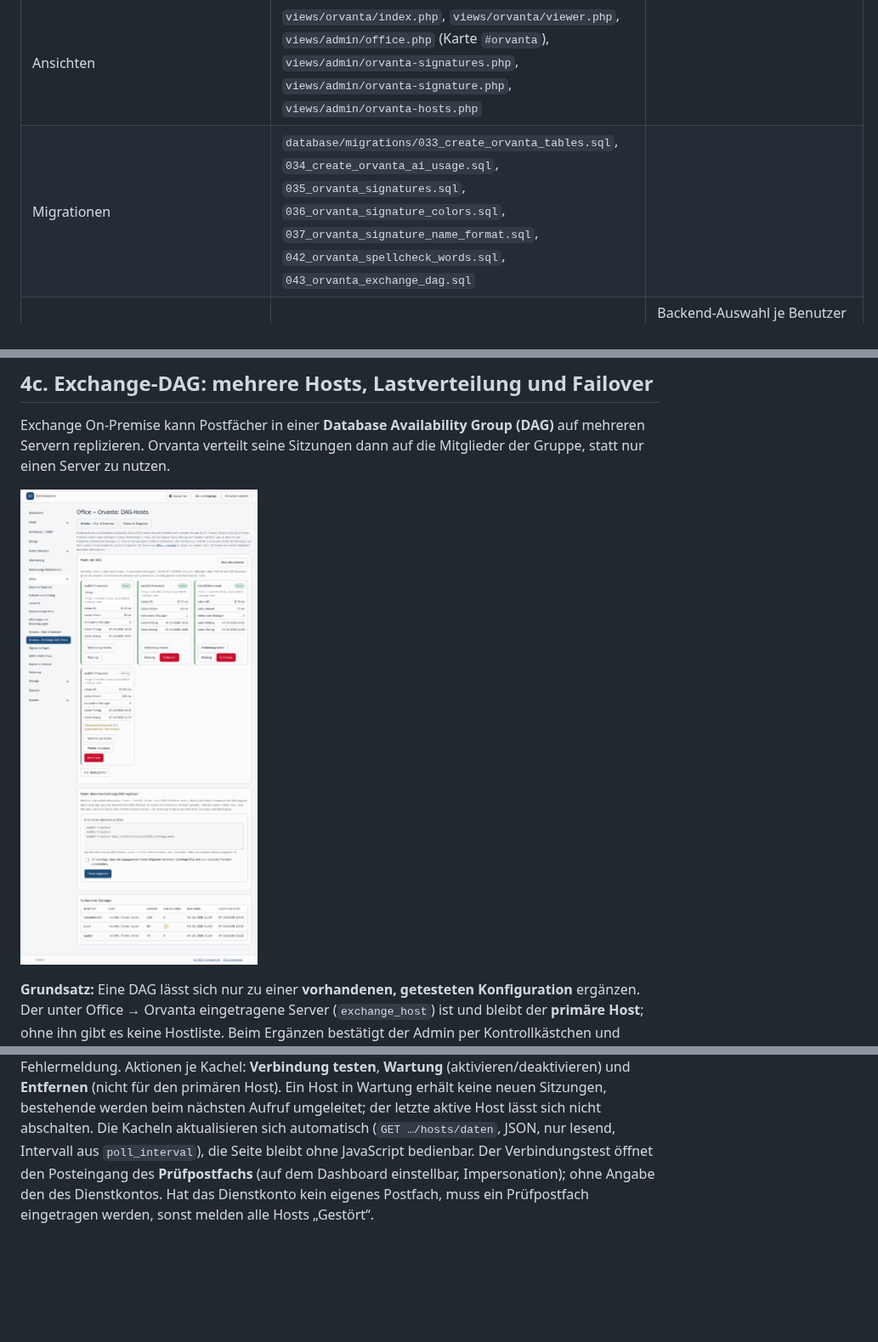
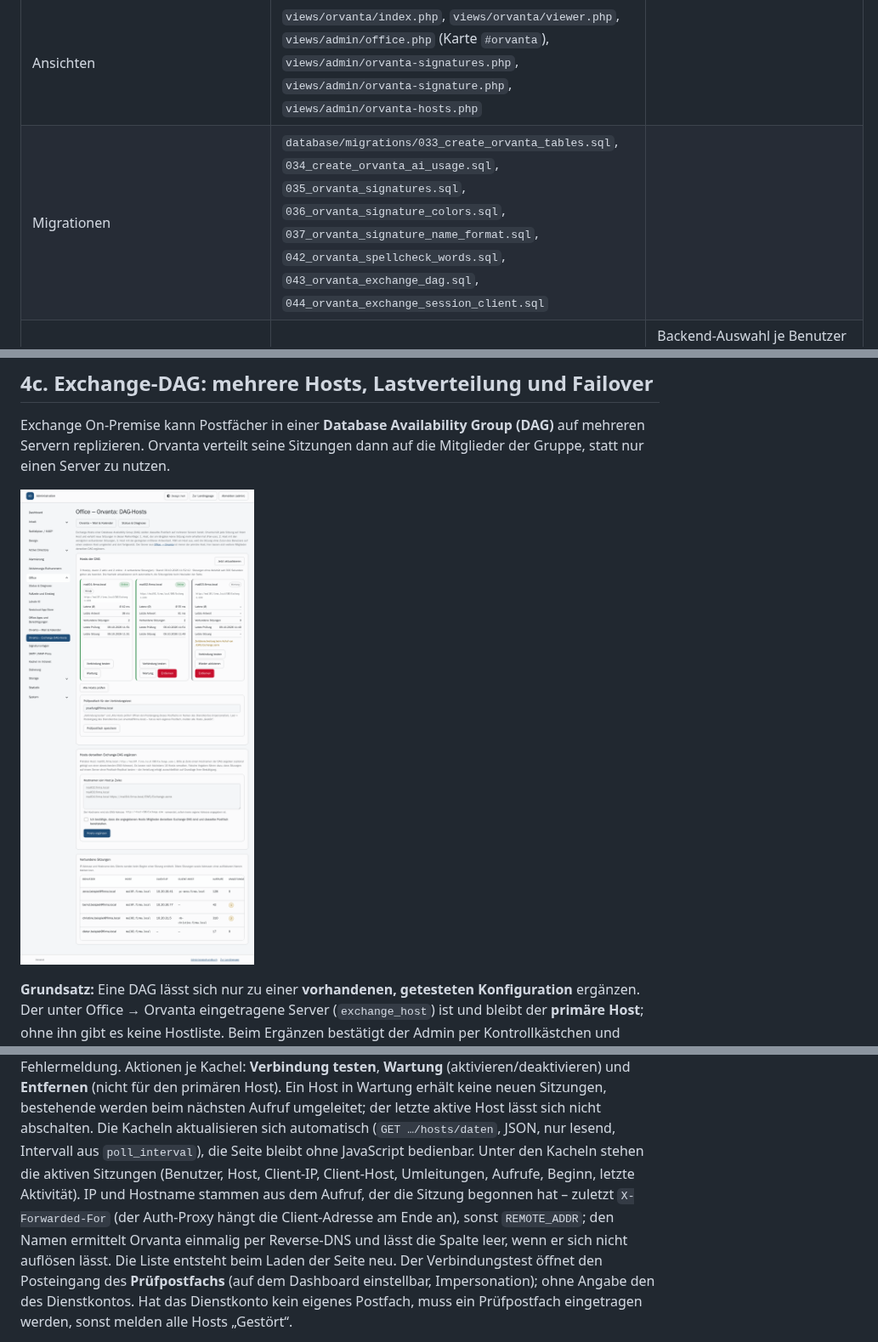
Before and after one commit to dareinelt/lanpa, a Markdown page: docs/orvanta.md, 3 parts joined by grey strips. Shown at 85% size. Drawn GitHub-style; pictures changed too: docs/screenshots/103-admin-orvanta-dag-hosts.png; blank space fills up the shorter version.

```diff
--- a/docs/orvanta.md
+++ b/docs/orvanta.md
@@ -184,7 +184,7 @@ flowchart LR
 | `OrvantaSignatureRepository` | `app/Repositories/OrvantaSignatureRepository.php` | Tabelle `orvanta_signatures` |
 | Frontend | `public/assets/js/orvanta.js`, `orvanta-reminders.js`, `orvanta-viewer.js`, `admin-orvanta-hosts.js`, `public/assets/css/orvanta.css` | App, Erinnerungen in der Kopfzeile, Anhang-Viewer, Live-Aktualisierung des DAG-Dashboards |
 | Ansichten | `views/orvanta/index.php`, `views/orvanta/viewer.php`, `views/admin/office.php` (Karte `#orvanta`), `views/admin/orvanta-signatures.php`, `views/admin/orvanta-signature.php`, `views/admin/orvanta-hosts.php` | |
-| Migrationen | `database/migrations/033_create_orvanta_tables.sql`, `034_create_orvanta_ai_usage.sql`, `035_orvanta_signatures.sql`, `036_orvanta_signature_colors.sql`, `037_orvanta_signature_name_format.sql`, `042_orvanta_spellcheck_words.sql`, `043_orvanta_exchange_dag.sql` | |
+| Migrationen | `database/migrations/033_create_orvanta_tables.sql`, `034_create_orvanta_ai_usage.sql`, `035_orvanta_signatures.sql`, `036_orvanta_signature_colors.sql`, `037_orvanta_signature_name_format.sql`, `042_orvanta_spellcheck_words.sql`, `043_orvanta_exchange_dag.sql`, `044_orvanta_exchange_session_client.sql` | |
 | `OrvantaMailRouter`, `ProxyMailBackend` | `app/Services/MailProxy/` | Backend-Auswahl je Benutzer (Exchange oder SMTP-/IMAP-Proxy, gemeinsames `OrvantaMailBackendInterface`); Details in [mail-proxy.md](mail-proxy.md) |
 | Tests | `tests/Unit/OrvantaServiceTest.php`, `tests/Unit/OrvantaSignatureTest.php`, `tests/Unit/OrvantaSpellcheckTest.php`, `tests/Unit/MailProxyTest.php` | Fakes für den Exchange-Transport bzw. den Proxy; Signaturen gegen SQLite; Rechtschreibung gegen ein eigenes Mini-Wörterbuch |
 
@@ -466,6 +466,13 @@ Host in Wartung erhält keine neuen Sitzungen, bestehende werden beim nächsten
 Aufruf umgeleitet; der letzte aktive Host lässt sich nicht abschalten. Die
 Kacheln aktualisieren sich automatisch (`GET …/hosts/daten`, JSON, nur lesend,
 Intervall aus `poll_interval`), die Seite bleibt ohne JavaScript bedienbar.
+Unter den Kacheln stehen die aktiven Sitzungen (Benutzer, Host, Client-IP,
+Client-Host, Umleitungen, Aufrufe, Beginn, letzte Aktivität). IP und Hostname
+stammen aus dem Aufruf, der die Sitzung begonnen hat – zuletzt
+`X-Forwarded-For` (der Auth-Proxy hängt die Client-Adresse am Ende an), sonst
+`REMOTE_ADDR`; den Namen ermittelt Orvanta einmalig per Reverse-DNS und lässt
+die Spalte leer, wenn er sich nicht auflösen lässt. Die Liste entsteht beim
+Laden der Seite neu.
 Der Verbindungstest öffnet den Posteingang des **Prüfpostfachs** (auf dem
 Dashboard einstellbar, Impersonation); ohne Angabe den des Dienstkontos. Hat
 das Dienstkonto kein eigenes Postfach, muss ein Prüfpostfach eingetragen
```
Also changed, not shown: other parts of docs/orvanta.md (+1 -1 lines), agentsindex.md (+1 -1 lines), docs/orvanta-referenz.md (+33 -6 lines), 10 other files.
